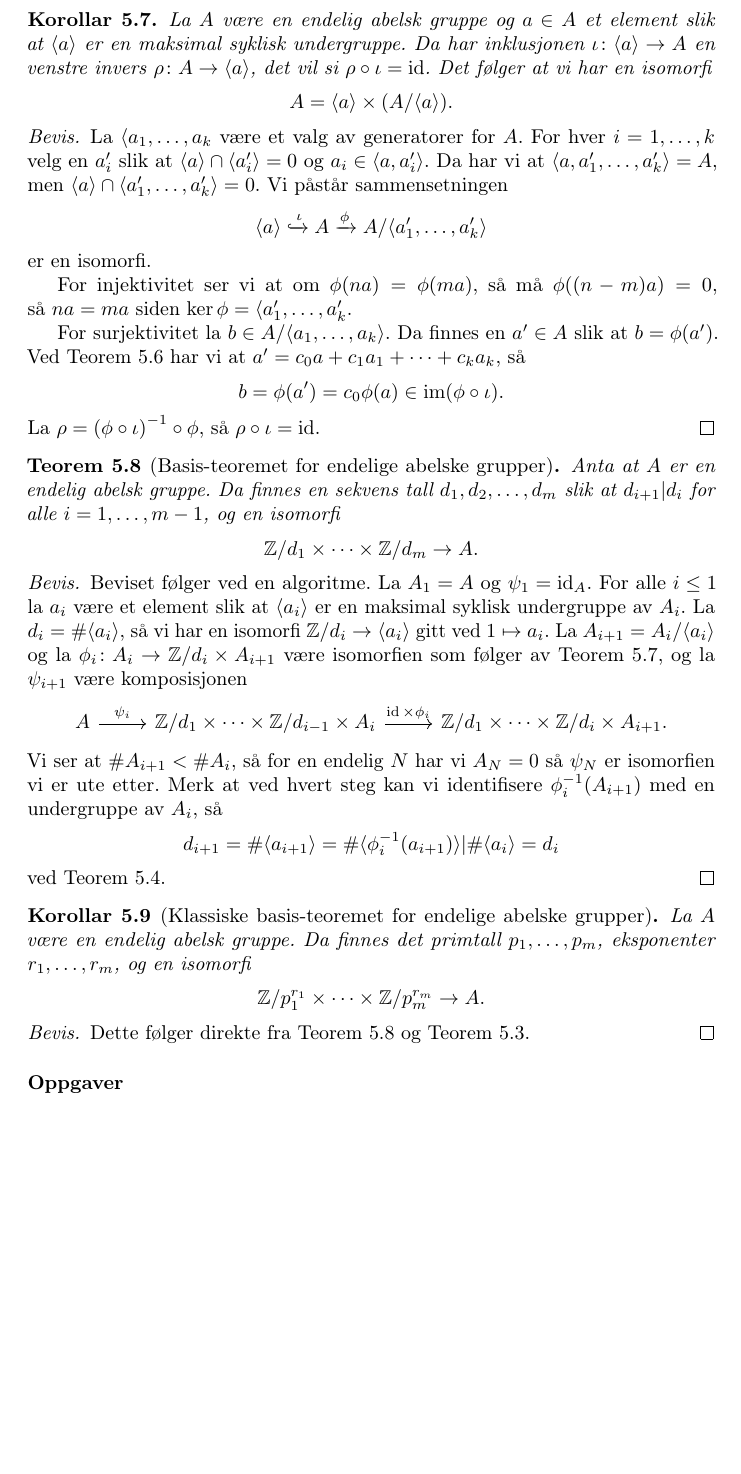
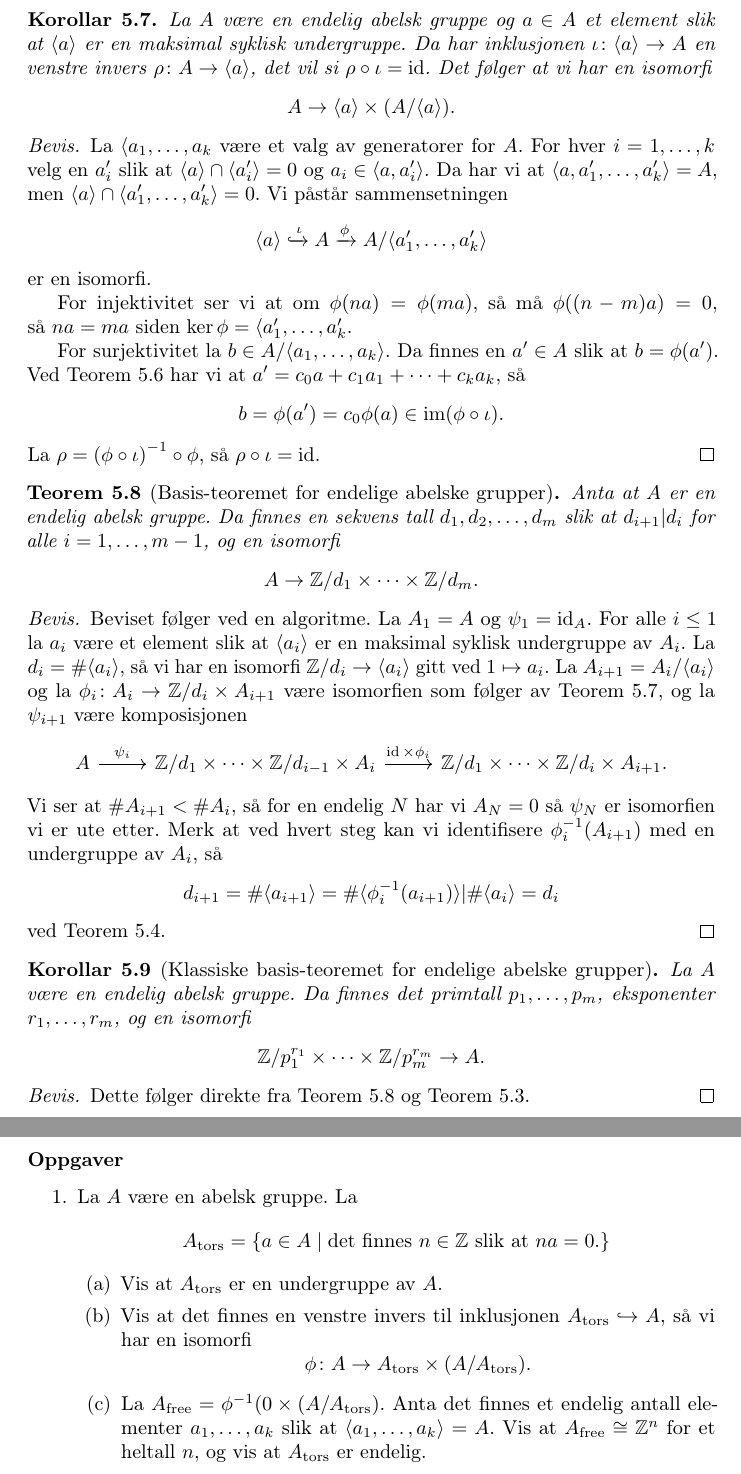
Before and after one commit to jonmagnus/gya-23, a LaTeX document (main.tex, which reads sections/finite-abelian-groups.tex): part of page 21 of 22 before the commit and two parts of pages 21 and 22 of 23 after it, the two joined at a grey line, cut so that both start at the same text, the shorter picture padded with empty space. Compiled offline with pdfLaTeX.

Commit message:
Add problem of proving the classification of finitely generated abelian groups

```diff
--- a/sections/finite-abelian-groups.tex
+++ b/sections/finite-abelian-groups.tex
@@ -167,7 +167,7 @@ Vi ønsker noe i denne stilen som tar hånd om alle endelige abelske grupper.
     det vil si $\rho\circ \iota = \id$.
     Det følger at vi har en isomorfi
     \[
-        A = \langle a\rangle \times (A / \langle a\rangle).
+        A \to \langle a\rangle \times (A / \langle a\rangle).
     \]
 \end{corollary}
 \begin{proof}
@@ -211,8 +211,8 @@ Vi ønsker noe i denne stilen som tar hånd om alle endelige abelske grupper.
     $d_{i + 1} | d_i$ for alle $i = 1,\dots, m - 1$,
     og en isomorfi
     \[
-        \mathbb Z / d_1\times\dots\times \mathbb Z / d_m
-        \to A.
+        A
+        \to \mathbb Z / d_1\times\dots\times \mathbb Z / d_m.
     \]
 \end{theorem}
 \begin{proof}
@@ -266,3 +266,23 @@ Vi ønsker noe i denne stilen som tar hånd om alle endelige abelske grupper.
 \end{proof}
 
 \subsubsection*{Oppgaver}
+\begin{enumerate}
+    \item La $A$ være en abelsk gruppe. La
+        \[
+            A_{\mathrm{tors}} = \{a\in A\mid \mbox{det finnes $n\in \mathbb Z$ slik at $na = 0$.}\}
+        \]
+        \begin{enumerate}
+            \item Vis at $A_{\mathrm{tors}}$ er en undergruppe av $A$.
+            \item Vis at det finnes en venstre invers til inklusjonen
+                $A_{\mathrm{tors}}\hookrightarrow A$,
+                så vi har en isomorfi
+                \[
+                    \phi \colon A\to A_{\mathrm{tors}}\times (A / A_{\mathrm{tors}}).
+                \]
+            \item La $A_{\mathrm{free}} = \phi^{-1}(0\times (A / A_{\mathrm{tors}})$.
+                Anta det finnes et endelig antall elementer $a_1,\dots,a_k$
+                slik at $\langle a_1,\dots, a_k\rangle = A$.
+                Vis at $A_{\mathrm{free}} \cong \mathbb Z^n$ for et heltall $n$,
+                og vis at $A_{\mathrm{tors}}$ er endelig.
+        \end{enumerate}
+\end{enumerate}
```
